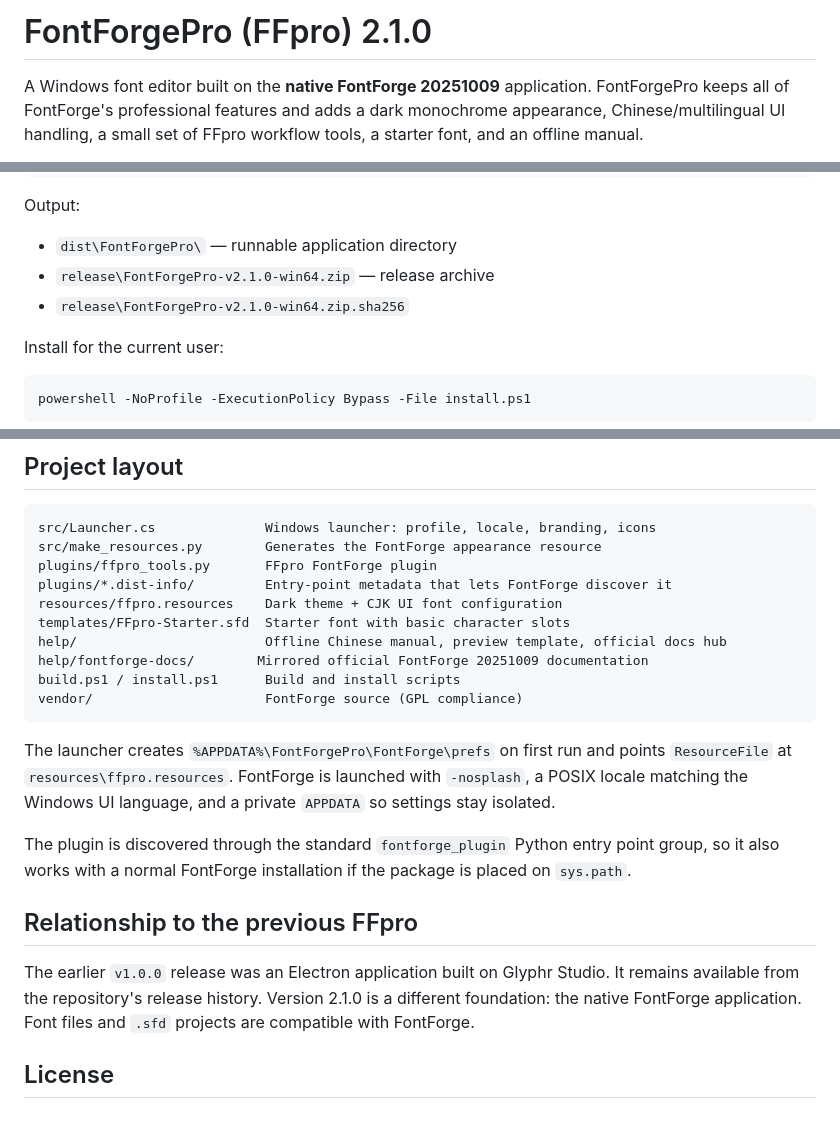
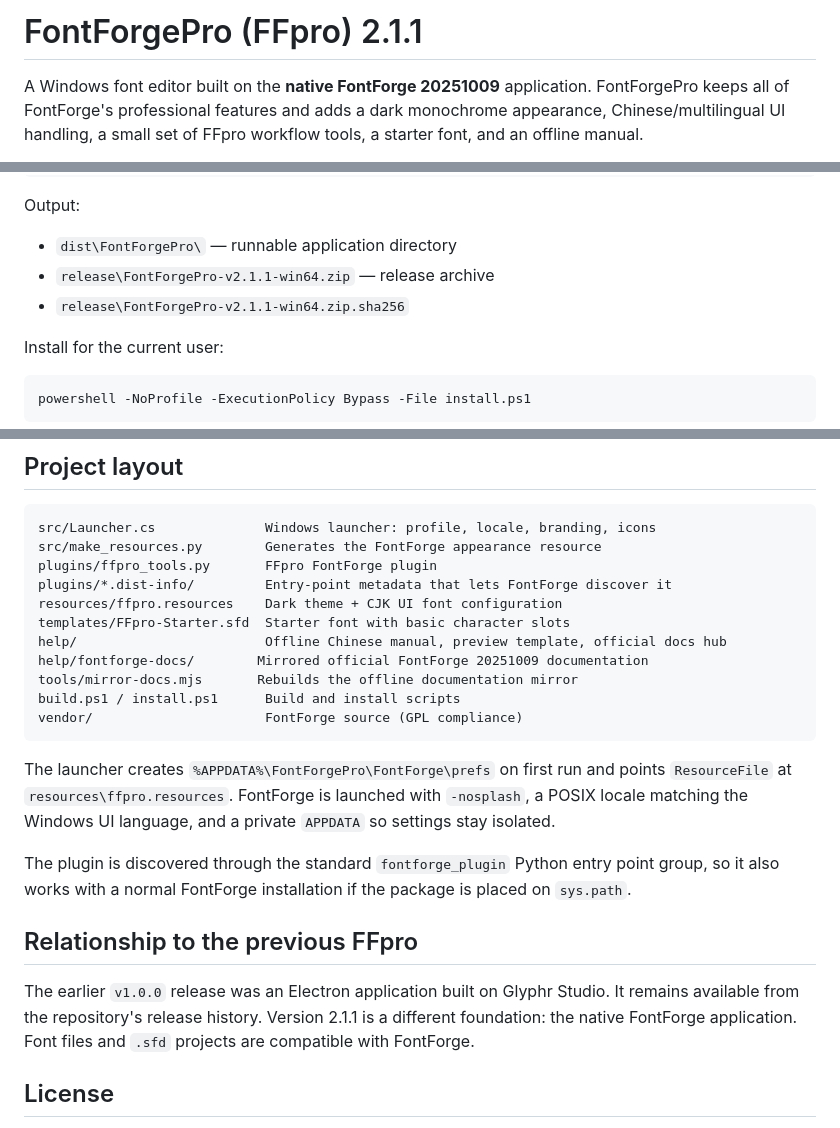
Before and after one commit to username-xusir/FontForgePro, a Markdown page: README.md, 3 parts joined by grey strips. Drawn GitHub-style.

````diff
--- a/README.md
+++ b/README.md
@@ -1,4 +1,4 @@
-# FontForgePro (FFpro) 2.1.0
+# FontForgePro (FFpro) 2.1.1
 
 A Windows font editor built on the **native FontForge 20251009** application.
 FontForgePro keeps all of FontForge's professional features and adds a dark
@@ -96,8 +96,8 @@ powershell -NoProfile -ExecutionPolicy Bypass -File build.ps1
 Output:
 
 - `dist\FontForgePro\` — runnable application directory
-- `release\FontForgePro-v2.1.0-win64.zip` — release archive
-- `release\FontForgePro-v2.1.0-win64.zip.sha256`
+- `release\FontForgePro-v2.1.1-win64.zip` — release archive
+- `release\FontForgePro-v2.1.1-win64.zip.sha256`
 
 Install for the current user:
 
@@ -120,6 +120,7 @@ resources/ffpro.resources    Dark theme + CJK UI font configuration
 templates/FFpro-Starter.sfd  Starter font with basic character slots
 help/                        Offline Chinese manual, preview template, official docs hub
 help/fontforge-docs/        Mirrored official FontForge 20251009 documentation
+tools/mirror-docs.mjs       Rebuilds the offline documentation mirror
 build.ps1 / install.ps1      Build and install scripts
 vendor/                      FontForge source (GPL compliance)
 ```
@@ -136,7 +137,7 @@ package is placed on `sys.path`.
 ## Relationship to the previous FFpro
 
 The earlier `v1.0.0` release was an Electron application built on Glyphr Studio.
-It remains available from the repository's release history. Version 2.1.0 is a
+It remains available from the repository's release history. Version 2.1.1 is a
 different foundation: the native FontForge application. Font files and `.sfd`
 projects are compatible with FontForge.
 
````
Also changed, not shown: docs/screenshots/help.png, 15 other files.
